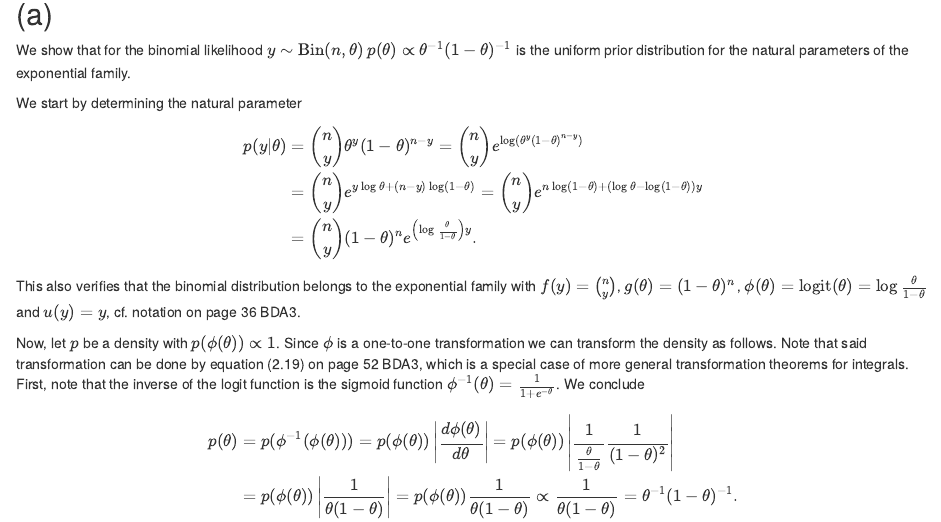
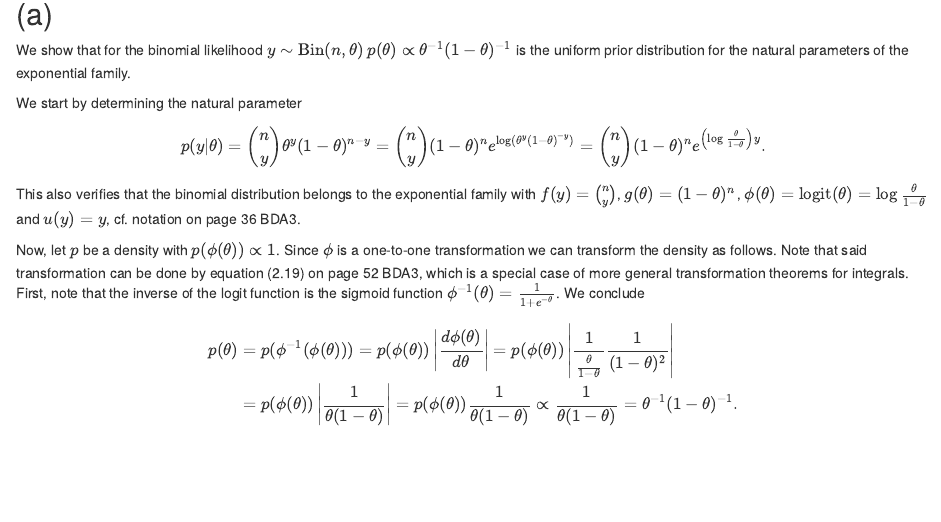
Before and after one commit to stappit/bayesian-data-analysis, an R Markdown document (chapter02/exercise07.Rmd): the page in a window 1100 px wide, from 140 px down. Rendered offline with R 4.5, knitr and Pandoc, with nearby package versions.

Commit message:
some typos

```diff
--- a/chapter02/exercise07.Rmd
+++ b/chapter02/exercise07.Rmd
@@ -14,10 +14,8 @@ We start by determining the natural parameter
 $$
 \begin{aligned}
 p(y | \theta) &= \binom{n}{y} \theta^y (1-\theta)^{n-y}
-= \binom{n}{y} e^{\log(\theta^y (1-\theta)^{n-y})} \\
-&= \binom{n}{y} e^{y \log\theta + (n-y)\log(1-\theta)}
-= \binom{n}{y} e^{n\log(1-\theta) + (\log\theta - \log(1-\theta))y} \\
-&= \binom{n}{y} (1-\theta)^n  e^{\left(\log\frac{\theta}{1-\theta}\right)y}.
+= \binom{n}{y} (1-\theta)^n e^{\log(\theta^y (1-\theta)^{-y})}
+= \binom{n}{y} (1-\theta)^n  e^{\left(\log\frac{\theta}{1-\theta}\right)y}.
 \end{aligned}
 $$
 
```
Also changed, not shown: chapter02/exercise04.Rmd (+2 -2 lines), chapter02/exercise07.html.
